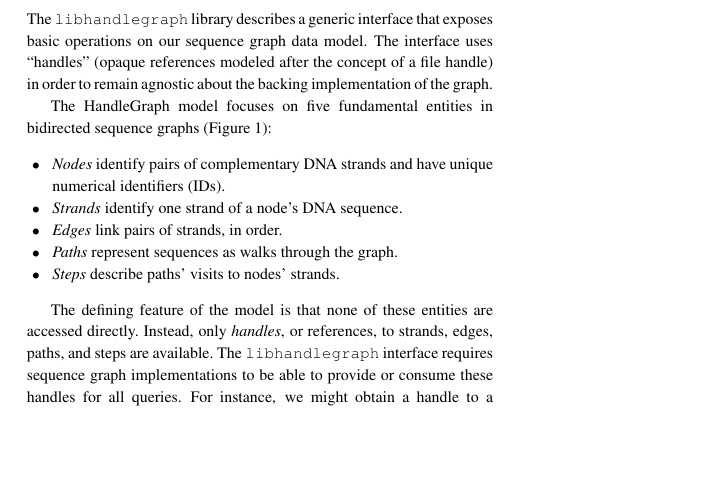
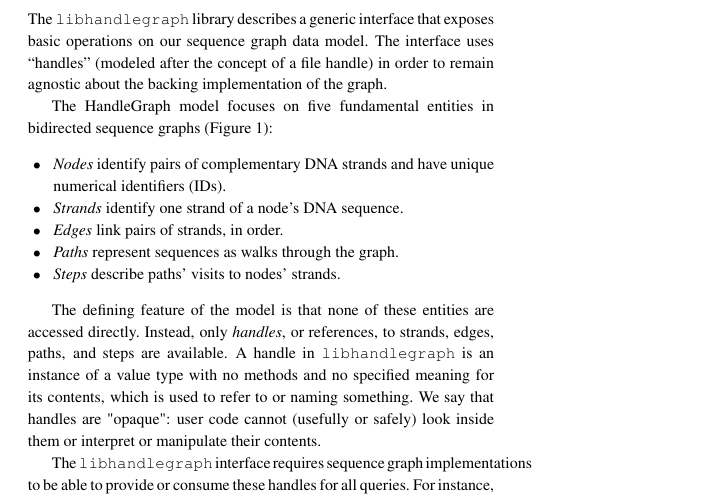
Before and after one commit to vgteam/handlegraph-paper, a LaTeX paper (main.tex): part of one column of page 2 of 6, cut so that both start at the same text, the shorter picture padded with empty space. Compiled offline with pdfLaTeX.

Commit message:
Move discussion of handle opacity to where we fully define handles and make it more explanatory

```diff
--- a/main.tex
+++ b/main.tex
@@ -121,7 +121,7 @@ Because paths like these are so frequently important in practice, our graph form
 \subsection{The \textsc{HandleGraph} interface}
 
 The \texttt{libhandlegraph} library describes a generic interface that exposes basic operations on our sequence graph data model.
-The interface uses ``handles'' (opaque references modeled after the concept of a file handle) in order to remain agnostic about the backing implementation of the graph.
+The interface uses ``handles'' (modeled after the concept of a file handle) in order to remain agnostic about the backing implementation of the graph.
 
 \begin{figure}
 	\begin{center}
@@ -157,6 +157,8 @@ The \textsc{HandleGraph} model focuses on five fundamental entities in bidirecte
 
 The defining feature of the model is that none of these entities are accessed directly.
 Instead, only \emph{handles}, or references, to strands, edges, paths, and steps are available.
+A handle in \texttt{libhandlegraph} is an instance of a value type with no methods and no specified meaning for its contents, which is used to refer to or naming something. We say that handles are "opaque": user code cannot (usefully or safely) look inside them or interpret or manipulate their contents.
+
 The \texttt{libhandlegraph} interface requires sequence graph implementations to be able to provide or consume these handles for all queries.
 %The handles are then passed back to the API to refer to these entities when performing operations and making queries.
 For instance, we might obtain a handle to a strand from an implementation by querying a node's ID and providing an orientation, while another function provided in the implementation would map the handle back to a given node ID.
```
